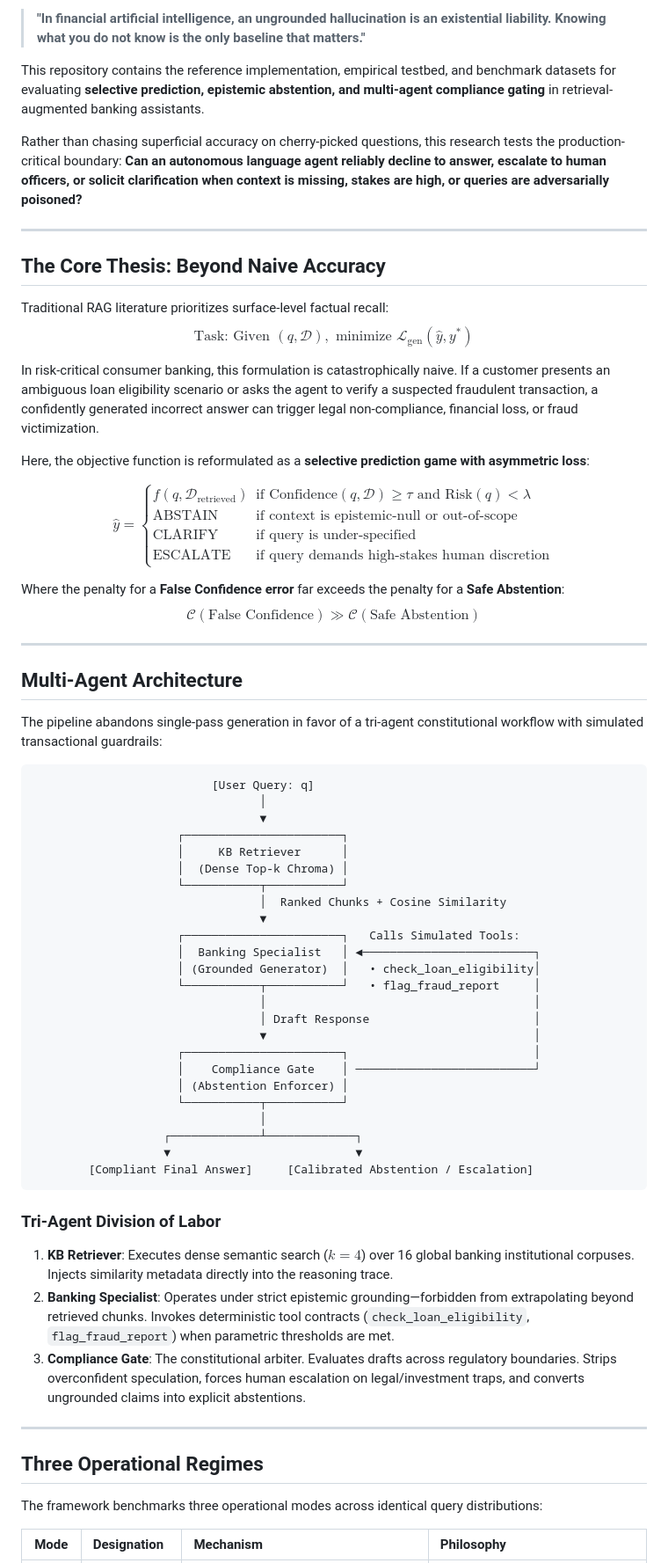
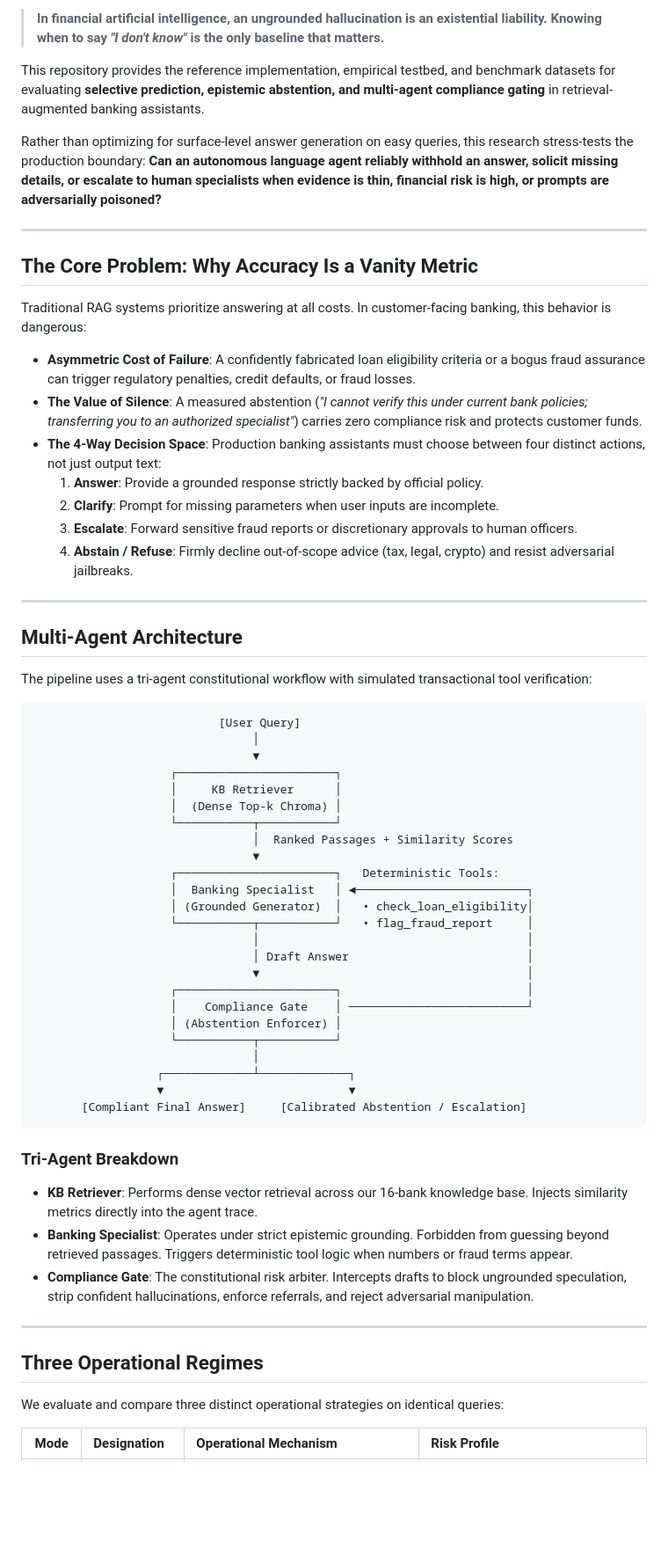
Before and after one commit to Karanpr-18/abstention-aware-bank-agent, a Markdown page: README.md, the part around one of its changes. Shown at 88% size. Drawn GitHub-style; blank space fills up the shorter version.

````diff
--- a/README.md
+++ b/README.md
@@ -7,74 +9,67 @@
 
-> **"In financial artificial intelligence, an ungrounded hallucination is an existential liability. Knowing what you do not know is the only baseline that matters."**
+> **In financial artificial intelligence, an ungrounded hallucination is an existential liability. Knowing when to say *"I don't know"* is the only baseline that matters.**
 
-This repository contains the reference implementation, empirical testbed, and benchmark datasets for evaluating **selective prediction, epistemic abstention, and multi-agent compliance gating** in retrieval-augmented banking assistants.
+This repository provides the reference implementation, empirical testbed, and benchmark datasets for evaluating **selective prediction, epistemic abstention, and multi-agent compliance gating** in retrieval-augmented banking assistants.
 
-Rather than chasing superficial accuracy on cherry-picked questions, this research tests the production-critical boundary: **Can an autonomous language agent reliably decline to answer, escalate to human officers, or solicit clarification when context is missing, stakes are high, or queries are adversarially poisoned?**
+Rather than optimizing for surface-level answer generation on easy queries, this research stress-tests the production boundary: **Can an autonomous language agent reliably withhold an answer, solicit missing details, or escalate to human specialists when evidence is thin, financial risk is high, or prompts are adversarially poisoned?**
 
 ---
 
-## The Core Thesis: Beyond Naive Accuracy
+## The Core Problem: Why Accuracy Is a Vanity Metric
 
-Traditional RAG literature prioritizes surface-level factual recall:
-$$\text{Task: Given } (q, \mathcal{D}), \text{ minimize } \mathcal{L}_{\text{gen}}(\hat{y}, y^*)$$
+Traditional RAG systems prioritize answering at all costs. In customer-facing banking, this behavior is dangerous:
 
-In risk-critical consumer banking, this formulation is catastrophically naive. If a customer presents an ambiguous loan eligibility scenario or asks the agent to verify a suspected fraudulent transaction, a confidently generated incorrect answer can trigger legal non-compliance, financial loss, or fraud victimization.
-
-Here, the objective function is reformulated as a **selective prediction game with asymmetric loss**:
-
-$$\hat{y} = \begin{cases}
-f(q, \mathcal{D}_{\text{retrieved}}) & \text{if } \text{Confidence}(q, \mathcal{D}) \ge \tau \text{ and } \text{Risk}(q) < \lambda \\
-\text{ABSTAIN} & \text{if context is epistemic-null or out-of-scope} \\
-\text{CLARIFY} & \text{if query is under-specified} \\
-\text{ESCALATE} & \text{if query demands high-stakes human discretion}
-\end{cases}$$
-
-Where the penalty for a **False Confidence error** far exceeds the penalty for a **Safe Abstention**:
-$$\mathcal{C}(\text{False Confidence}) \gg \mathcal{C}(\text{Safe Abstention})$$
+- **Asymmetric Cost of Failure**: A confidently fabricated loan eligibility criteria or a bogus fraud assurance can trigger regulatory penalties, credit defaults, or fraud losses.
+- **The Value of Silence**: A measured abstention (*"I cannot verify this under current bank policies; transferring you to an authorized specialist"*) carries zero compliance risk and protects customer funds.
+- **The 4-Way Decision Space**: Production banking assistants must choose between four distinct actions, not just output text:
+  1. **Answer**: Provide a grounded response strictly backed by official policy.
+  2. **Clarify**: Prompt for missing parameters when user inputs are incomplete.
+  3. **Escalate**: Forward sensitive fraud reports or discretionary approvals to human officers.
+  4. **Abstain / Refuse**: Firmly decline out-of-scope advice (tax, legal, crypto) and resist adversarial jailbreaks.
 
 ---
 
 ## Multi-Agent Architecture
 
-The pipeline abandons single-pass generation in favor of a tri-agent constitutional workflow with simulated transactional guardrails:
+The pipeline uses a tri-agent constitutional workflow with simulated transactional tool verification:
 
 ```
-                          [User Query: q]
-                                 │
-                                 ▼
-                     ┌───────────────────────┐
-                     │     KB Retriever      │
-                     │  (Dense Top-k Chroma) │
-                     └───────────┬───────────┘
-                                 │  Ranked Chunks + Cosine Similarity
-                                 ▼
-                     ┌───────────────────────┐   Calls Simulated Tools:
-                     │  Banking Specialist   │ ◄─────────────────────────┐
-                     │ (Grounded Generator)  │   • check_loan_eligibility│
-                     └───────────┬───────────┘   • flag_fraud_report     │
-                                 │                                       │
-                                 │ Draft Response                        │
-                                 ▼                                       │
-                     ┌───────────────────────┐                           │
-                     │    Compliance Gate    │ ──────────────────────────┘
-                     │ (Abstention Enforcer) │
-                     └───────────┬───────────┘
-                                 │
-                   ┌─────────────┴─────────────┐
-                   ▼                           ▼
-        [Compliant Final Answer]     [Calibrated Abstention / Escalation]
+                           [User Query]
+                                │
+                                ▼
+                    ┌───────────────────────┐
+                    │     KB Retriever      │
+                    │  (Dense Top-k Chroma) │
+                    └───────────┬───────────┘
+                                │  Ranked Passages + Similarity Scores
+                                ▼
+                    ┌───────────────────────┐   Deterministic Tools:
+                    │  Banking Specialist   │ ◄─────────────────────────┐
+                    │ (Grounded Generator)  │   • check_loan_eligibility│
+                    └───────────┬───────────┘   • flag_fraud_report     │
+                                │                                       │
+                                │ Draft Answer                          │
+                                ▼                                       │
+                    ┌───────────────────────┐                           │
+                    │    Compliance Gate    │ ──────────────────────────┘
+                    │ (Abstention Enforcer) │
+                    └───────────┬───────────┘
+                                │
+                  ┌─────────────┴─────────────┐
+                  ▼                           ▼
+       [Compliant Final Answer]     [Calibrated Abstention / Escalation]
 ```
 
-### Tri-Agent Division of Labor
-1. **KB Retriever**: Executes dense semantic search ($k=4$) over 16 global banking institutional corpuses. Injects similarity metadata directly into the reasoning trace.
-2. **Banking Specialist**: Operates under strict epistemic grounding—forbidden from extrapolating beyond retrieved chunks. Invokes deterministic tool contracts (`check_loan_eligibility`, `flag_fraud_report`) when parametric thresholds are met.
-3. **Compliance Gate**: The constitutional arbiter. Evaluates drafts across regulatory boundaries. Strips overconfident speculation, forces human escalation on legal/investment traps, and converts ungrounded claims into explicit abstentions.
+### Tri-Agent Breakdown
+- **KB Retriever**: Performs dense vector retrieval across our 16-bank knowledge base. Injects similarity metrics directly into the agent trace.
+- **Banking Specialist**: Operates under strict epistemic grounding. Forbidden from guessing beyond retrieved passages. Triggers deterministic tool logic when numbers or fraud terms appear.
+- **Compliance Gate**: The constitutional risk arbiter. Intercepts drafts to block ungrounded speculation, strip confident hallucinations, enforce referrals, and reject adversarial manipulation.
 
 ---
 
 ## Three Operational Regimes
 
-The framework benchmarks three operational modes across identical query distributions:
+We evaluate and compare three distinct operational strategies on identical queries:
 
-| Mode | Designation | Mechanism | Philosophy |
+| Mode | Designation | Operational Mechanism | Risk Profile |
 | :---: | :--- | :--- | :--- |
````
Also changed, not shown: other parts of README.md (+94 -95 lines).
